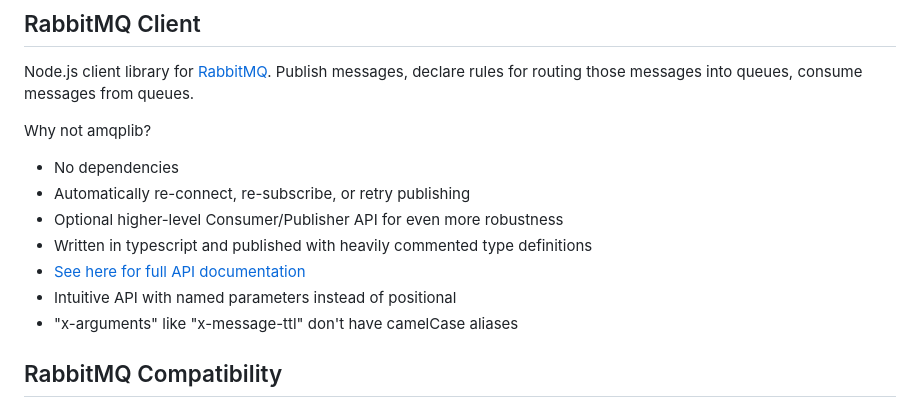
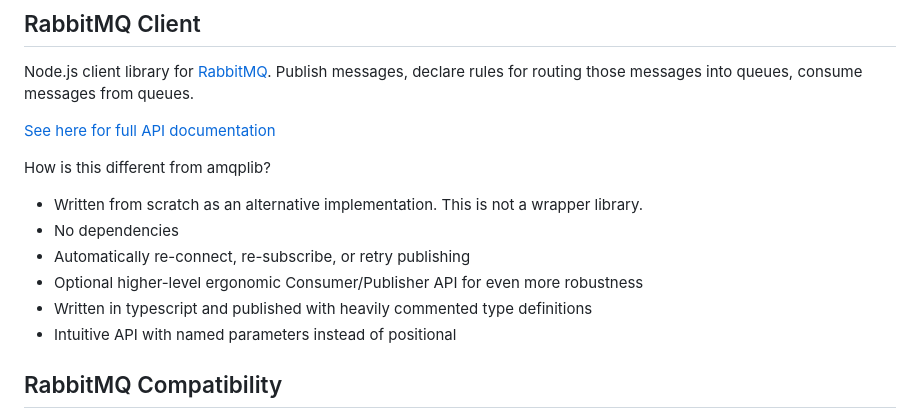
Before and after one commit to cody-greene/node-rabbitmq-client, a Markdown page: README.md, the part around the change. GitHub-like rendering.

```diff
--- a/README.md
+++ b/README.md
@@ -4,14 +4,15 @@
 Node.js client library for [RabbitMQ](https://www.rabbitmq.com/documentation.html). Publish
 messages, declare rules for routing those messages into queues, consume messages from queues.
 
-Why not amqplib?
+[See here for full API documentation](http://cody-greene.github.io/node-rabbitmq-client)
+
+How is this different from amqplib?
+- Written from scratch as an alternative implementation. This is not a wrapper library.
 - No dependencies
 - Automatically re-connect, re-subscribe, or retry publishing
-- Optional higher-level Consumer/Publisher API for even more robustness
+- Optional higher-level ergonomic Consumer/Publisher API for even more robustness
 - Written in typescript and published with heavily commented type definitions
-- [See here for full API documentation](http://cody-greene.github.io/node-rabbitmq-client)
 - Intuitive API with named parameters instead of positional
-- "x-arguments" like "x-message-ttl" don't have camelCase aliases
 
 ## RabbitMQ Compatibility
 
```
